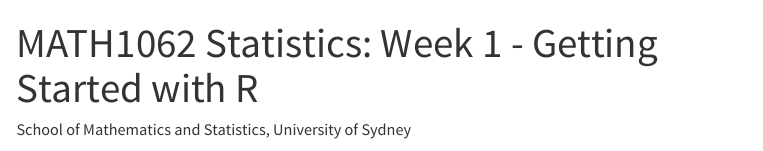
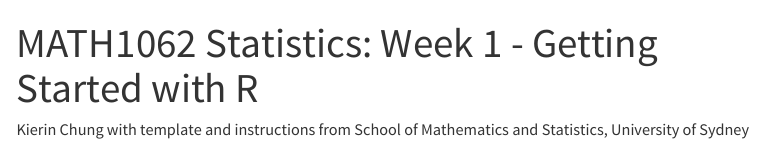
Before and after one commit to kc-1360/MATH1062Statistics, a Quarto document (Week1Intro/Week 1 - An introduction to R and Quarto documents.qmd): the page in a window 1100 px wide, from its top. Rendered offline with R 4.5, knitr and Pandoc in place of Quarto, with nearby package versions; the code chunks are not run, so their results and figures are left out; menus at the side of the page are left out; long lines of code are wrapped.

Commit message:
Update Week 1 - An introduction to R and Quarto documents.qmd

```diff
--- a/Week1Intro/Week 1 - An introduction to R and Quarto documents.qmd
+++ b/Week1Intro/Week 1 - An introduction to R and Quarto documents.qmd
@@ -1,6 +1,6 @@
 ---
 title: "MATH1062 Statistics: Week 1 - Getting Started with R"
-author: "School of Mathematics and Statistics, University of Sydney"
+author: "Kierin Chung with template and instructions from School of Mathematics and Statistics, University of Sydney"
 format:
   html:
     embed-resources: true
```
